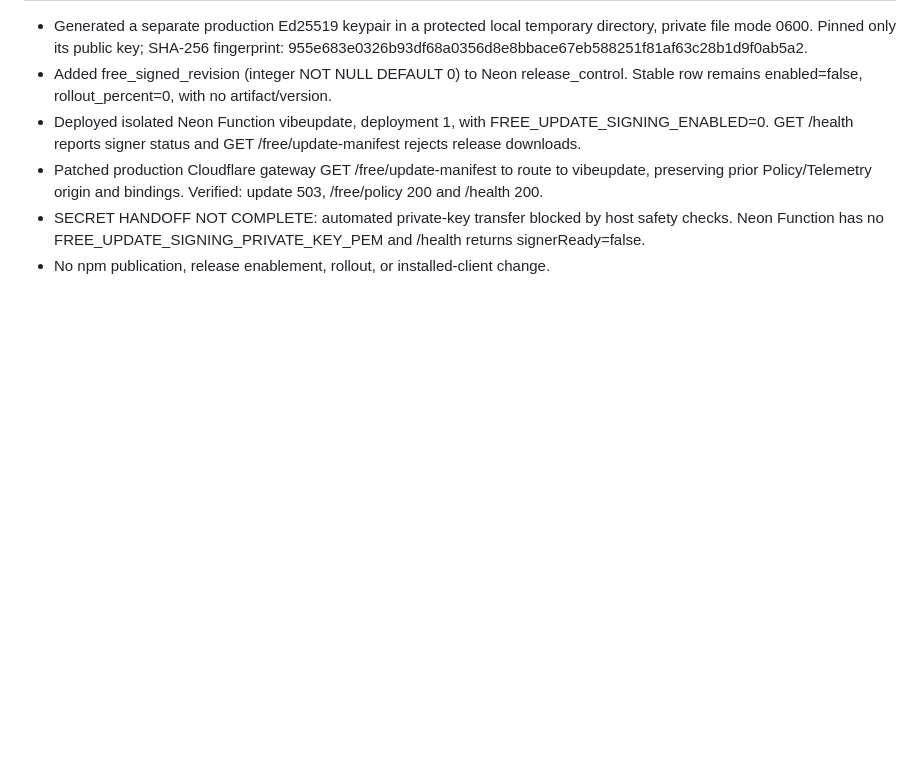
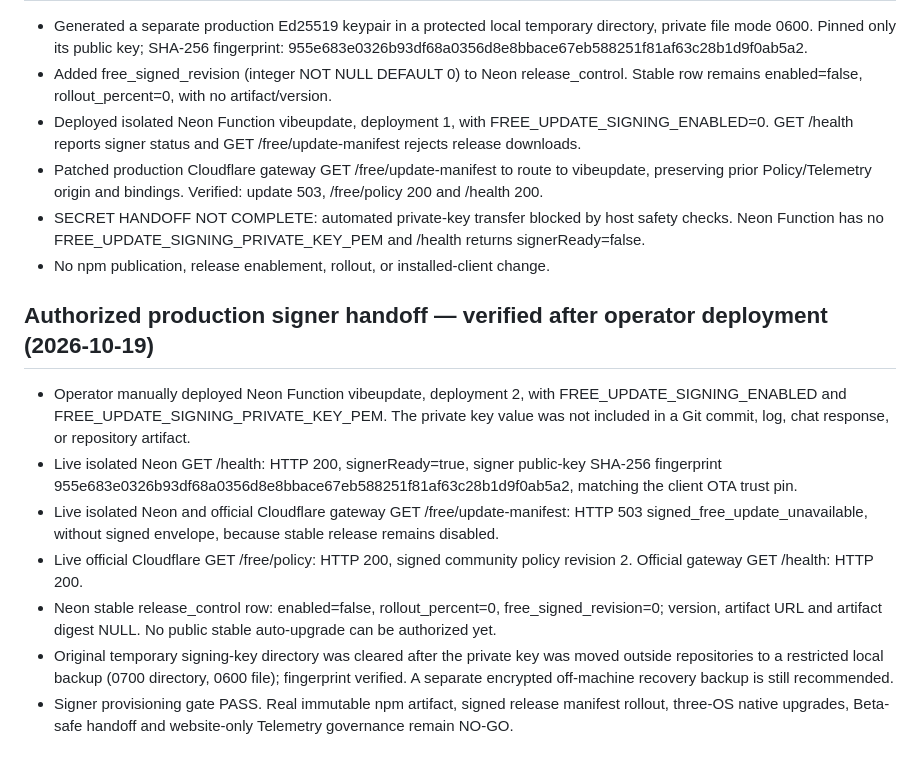
Before and after one commit to tubban1/vibe-monitor, a Markdown page: docs/RELEASE_AUDIT_2026-10-19.md, the part around the change. Drawn GitHub-style; blank space fills up the shorter version.

Commit message:
docs(release): confirm production Neon OTA signer handoff and zero-rollout checks

```diff
--- a/docs/RELEASE_AUDIT_2026-10-19.md
+++ b/docs/RELEASE_AUDIT_2026-10-19.md
@@ -57,3 +57,13 @@ No current Mac or Windows installations, legacy credentials, Cloudflare deployme
 - Patched production Cloudflare gateway GET /free/update-manifest to route to vibeupdate, preserving prior Policy/Telemetry origin and bindings. Verified: update 503, /free/policy 200 and /health 200.
 - SECRET HANDOFF NOT COMPLETE: automated private-key transfer blocked by host safety checks. Neon Function has no FREE_UPDATE_SIGNING_PRIVATE_KEY_PEM and /health returns signerReady=false.
 - No npm publication, release enablement, rollout, or installed-client change.
+
+## Authorized production signer handoff — verified after operator deployment (2026-10-19)
+
+- Operator manually deployed Neon Function vibeupdate, deployment 2, with FREE_UPDATE_SIGNING_ENABLED and FREE_UPDATE_SIGNING_PRIVATE_KEY_PEM. The private key value was not included in a Git commit, log, chat response, or repository artifact.
+- Live isolated Neon GET /health: HTTP 200, signerReady=true, signer public-key SHA-256 fingerprint 955e683e0326b93df68a0356d8e8bbace67eb588251f81af63c28b1d9f0ab5a2, matching the client OTA trust pin.
+- Live isolated Neon and official Cloudflare gateway GET /free/update-manifest: HTTP 503 signed_free_update_unavailable, without signed envelope, because stable release remains disabled.
+- Live official Cloudflare GET /free/policy: HTTP 200, signed community policy revision 2. Official gateway GET /health: HTTP 200.
+- Neon stable release_control row: enabled=false, rollout_percent=0, free_signed_revision=0; version, artifact URL and artifact digest NULL. No public stable auto-upgrade can be authorized yet.
+- Original temporary signing-key directory was cleared after the private key was moved outside repositories to a restricted local backup (0700 directory, 0600 file); fingerprint verified. A separate encrypted off-machine recovery backup is still recommended.
+- Signer provisioning gate PASS. Real immutable npm artifact, signed release manifest rollout, three-OS native upgrades, Beta-safe handoff and website-only Telemetry governance remain NO-GO.
```
